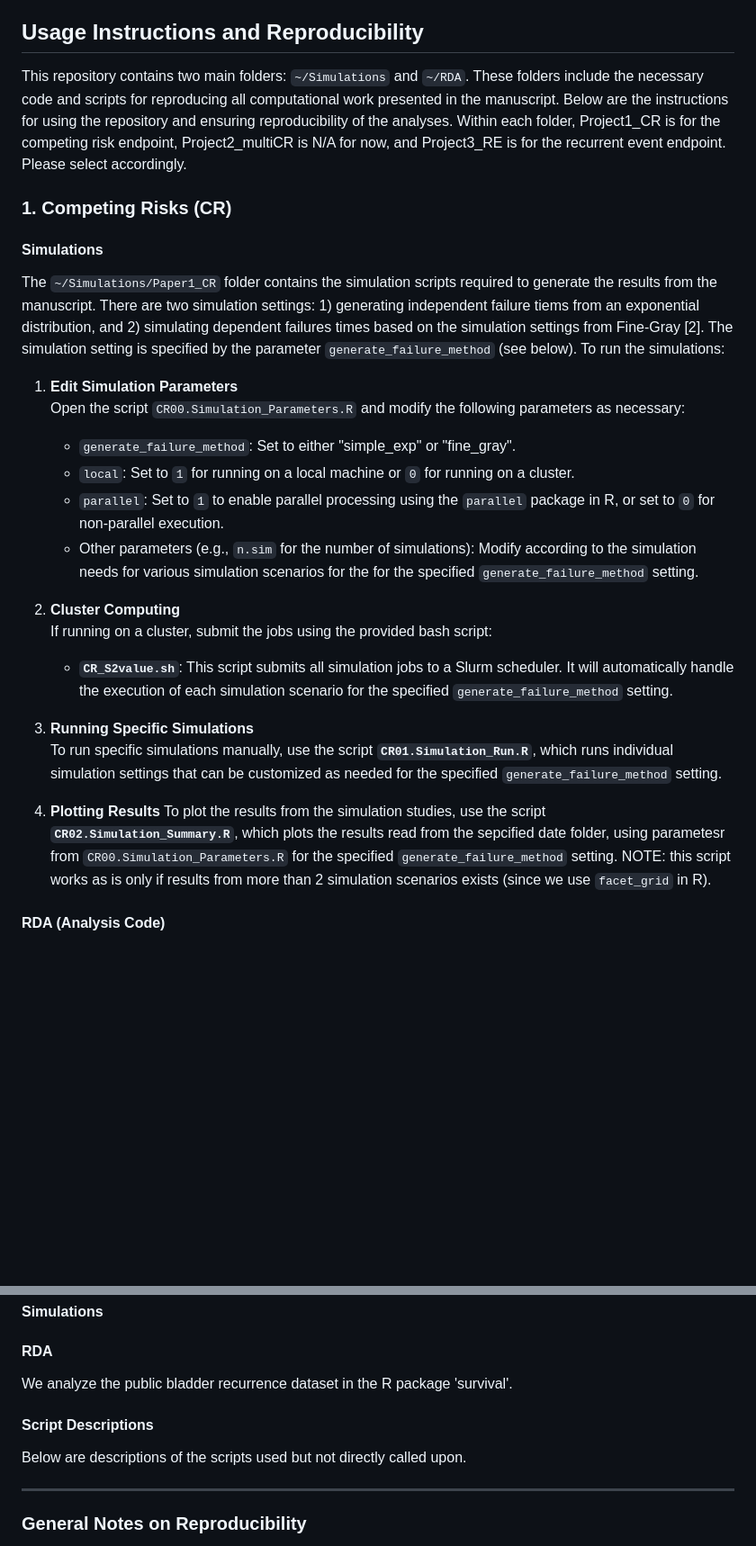
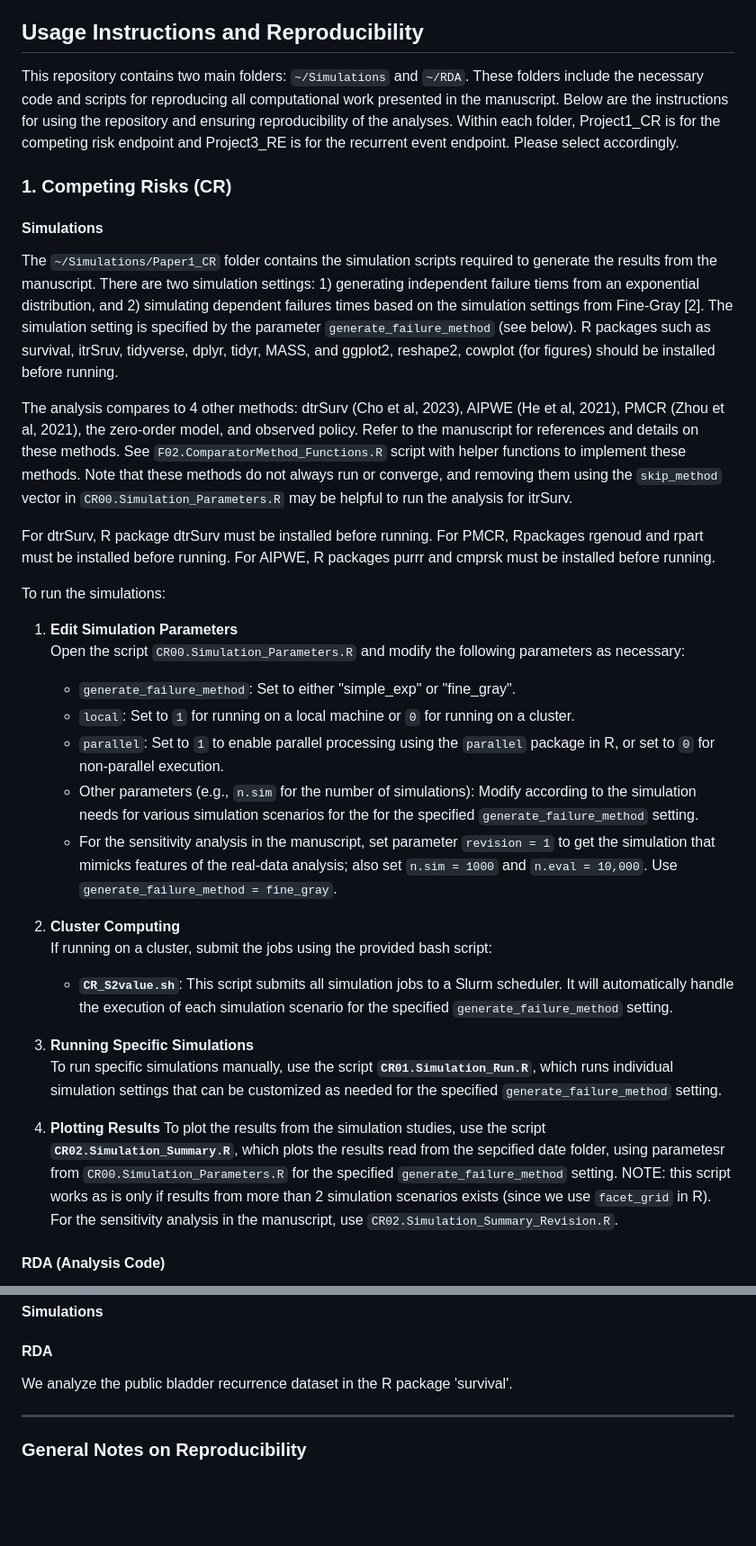
Before and after one commit to cwzhou/Analyses, a Markdown page: README.md, 2 parts joined by grey strips. Shown at 90% size. Rendered like a GitHub page; blank space fills up the shorter version.

```diff
--- a/README.md
+++ b/README.md
@@ -51,12 +53,18 @@ library(itrSurv)
 
 ## Usage Instructions and Reproducibility
 
-This repository contains two main folders: `~/Simulations` and `~/RDA`. These folders include the necessary code and scripts for reproducing all computational work presented in the manuscript. Below are the instructions for using the repository and ensuring reproducibility of the analyses. Within each folder, Project1_CR is for the competing risk endpoint, Project2_multiCR is N/A for now, and Project3_RE is for the recurrent event endpoint. Please select accordingly.
+This repository contains two main folders: `~/Simulations` and `~/RDA`. These folders include the necessary code and scripts for reproducing all computational work presented in the manuscript. Below are the instructions for using the repository and ensuring reproducibility of the analyses. Within each folder, Project1_CR is for the competing risk endpoint and Project3_RE is for the recurrent event endpoint. Please select accordingly.
 
 ### 1. Competing Risks (CR)
 #### Simulations
 
-The `~/Simulations/Paper1_CR` folder contains the simulation scripts required to generate the results from the manuscript. There are two simulation settings: 1) generating independent failure tiems from an exponential distribution, and 2) simulating dependent failures times based on the simulation settings from Fine-Gray [2]. The simulation setting is specified by the parameter `generate_failure_method` (see below). To run the simulations:
+The `~/Simulations/Paper1_CR` folder contains the simulation scripts required to generate the results from the manuscript. There are two simulation settings: 1) generating independent failure tiems from an exponential distribution, and 2) simulating dependent failures times based on the simulation settings from Fine-Gray [2]. The simulation setting is specified by the parameter `generate_failure_method` (see below). R packages such as survival, itrSruv, tidyverse, dplyr, tidyr, MASS, and ggplot2, reshape2, cowplot (for figures) should be installed before running.
+
+The analysis compares to 4 other methods: dtrSurv (Cho et al, 2023), AIPWE (He et al, 2021), PMCR (Zhou et al, 2021), the zero-order model, and observed policy. Refer to the manuscript for references and details on these methods. See `F02.ComparatorMethod_Functions.R` script with helper functions to implement these methods. Note that these methods do not always run or converge, and removing them using the `skip_method` vector in `CR00.Simulation_Parameters.R` may be helpful to run the analysis for itrSurv.
+
+For dtrSurv, R package dtrSurv must be installed before running. For PMCR, Rpackages rgenoud and rpart must be installed before running. For AIPWE, R packages purrr and cmprsk must be installed before running.
+
+To run the simulations:
 
 1. **Edit Simulation Parameters**
    Open the script `CR00.Simulation_Parameters.R` and modify the following parameters as necessary:
@@ -64,6 +72,7 @@ The `~/Simulations/Paper1_CR` folder contains the simulation scripts required to
    - `local`: Set to `1` for running on a local machine or `0` for running on a cluster.
    - `parallel`: Set to `1` to enable parallel processing using the `parallel` package in R, or set to `0` for non-parallel execution.
    - Other parameters (e.g., `n.sim` for the number of simulations): Modify according to the simulation needs for various simulation scenarios for the for the specified `generate_failure_method` setting.
+   - For the sensitivity analysis in the manuscript, set parameter `revision = 1` to get the simulation that mimicks features of the real-data analysis; also set `n.sim = 1000` and `n.eval = 10,000`. Use `generate_failure_method = fine_gray`.
 
 2. **Cluster Computing**
    If running on a cluster, submit the jobs using the provided bash script:
@@ -73,7 +82,7 @@ The `~/Simulations/Paper1_CR` folder contains the simulation scripts required to
    To run specific simulations manually, use the script **`CR01.Simulation_Run.R`**, which runs individual simulation settings that can be customized as needed for the specified `generate_failure_method` setting.
 
 4. **Plotting Results**
-   To plot the results from the simulation studies, use the script **`CR02.Simulation_Summary.R`**, which plots the results read from the sepcified date folder, using parametesr from `CR00.Simulation_Parameters.R` for the specified `generate_failure_method` setting. NOTE: this script works as is only if results from more than 2 simulation scenarios exists (since we use `facet_grid` in R).
+   To plot the results from the simulation studies, use the script **`CR02.Simulation_Summary.R`**, which plots the results read from the sepcified date folder, using parametesr from `CR00.Simulation_Parameters.R` for the specified `generate_failure_method` setting. NOTE: this script works as is only if results from more than 2 simulation scenarios exists (since we use `facet_grid` in R). For the sensitivity analysis in the manuscript, use `CR02.Simulation_Summary_Revision.R`.
 
 #### RDA (Analysis Code)
 
@@ -99,9 +108,6 @@ Ignore for now.
 #### RDA
 We analyze the public bladder recurrence dataset in the R package 'survival'.
 
-#### Script Descriptions
-Below are descriptions of the scripts used but not directly called upon.
-
 ---
 
 ### General Notes on Reproducibility
```
Also changed, not shown: other parts of README.md (+2 -0 lines).
